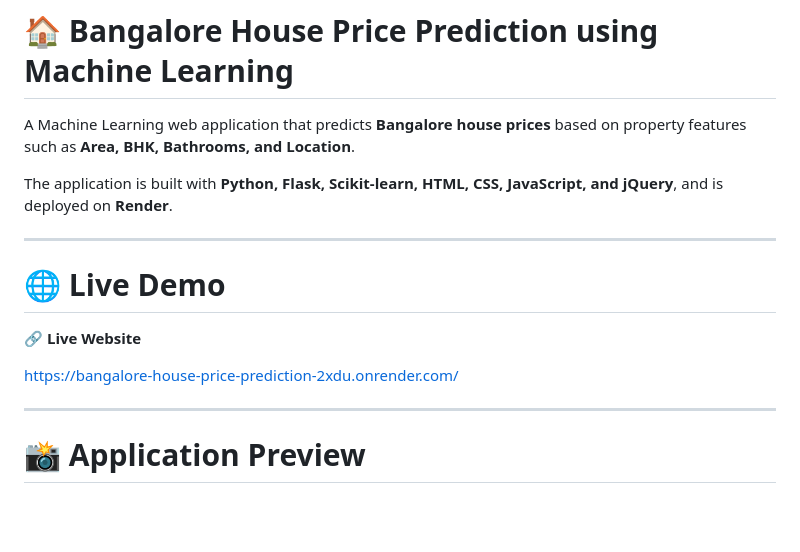
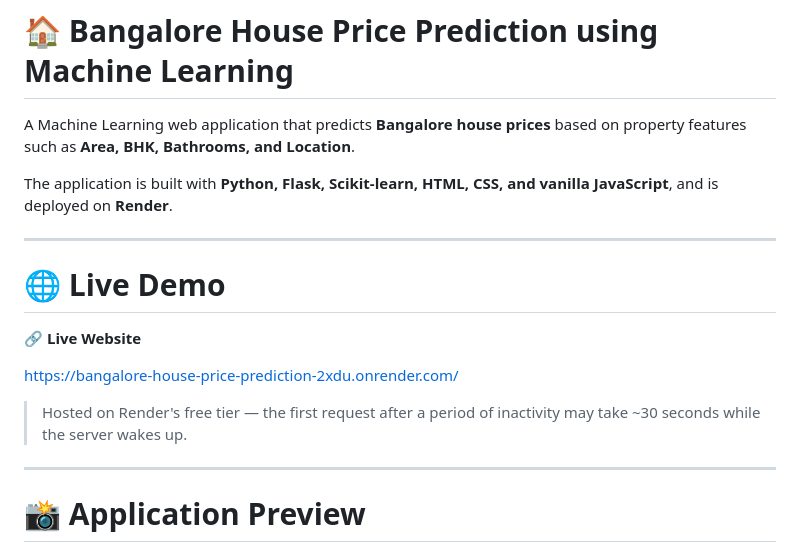
Before and after one commit to dhruvikkansagara23-boop/Bangalore-House-Price-Prediction, a Markdown page: README.md, the part around one of its changes. Rendered like a GitHub page; blank space fills up the shorter version.

```diff
--- a/README.md
+++ b/README.md
@@ -2,7 +2,7 @@
 
 A Machine Learning web application that predicts **Bangalore house prices** based on property features such as **Area, BHK, Bathrooms, and Location**.
 
-The application is built with **Python, Flask, Scikit-learn, HTML, CSS, JavaScript, and jQuery**, and is deployed on **Render**.
+The application is built with **Python, Flask, Scikit-learn, HTML, CSS, and vanilla JavaScript**, and is deployed on **Render**.
 
 ---
 
@@ -11,6 +11,8 @@ The application is built with **Python, Flask, Scikit-learn, HTML, CSS, JavaScri
 🔗 **Live Website**
 
 https://bangalore-house-price-prediction-2xdu.onrender.com/
+
+> Hosted on Render's free tier — the first request after a period of inactivity may take ~30 seconds while the server wakes up.
 
 ---
 
```
Also changed, not shown: other parts of README.md (+60 -20 lines).
